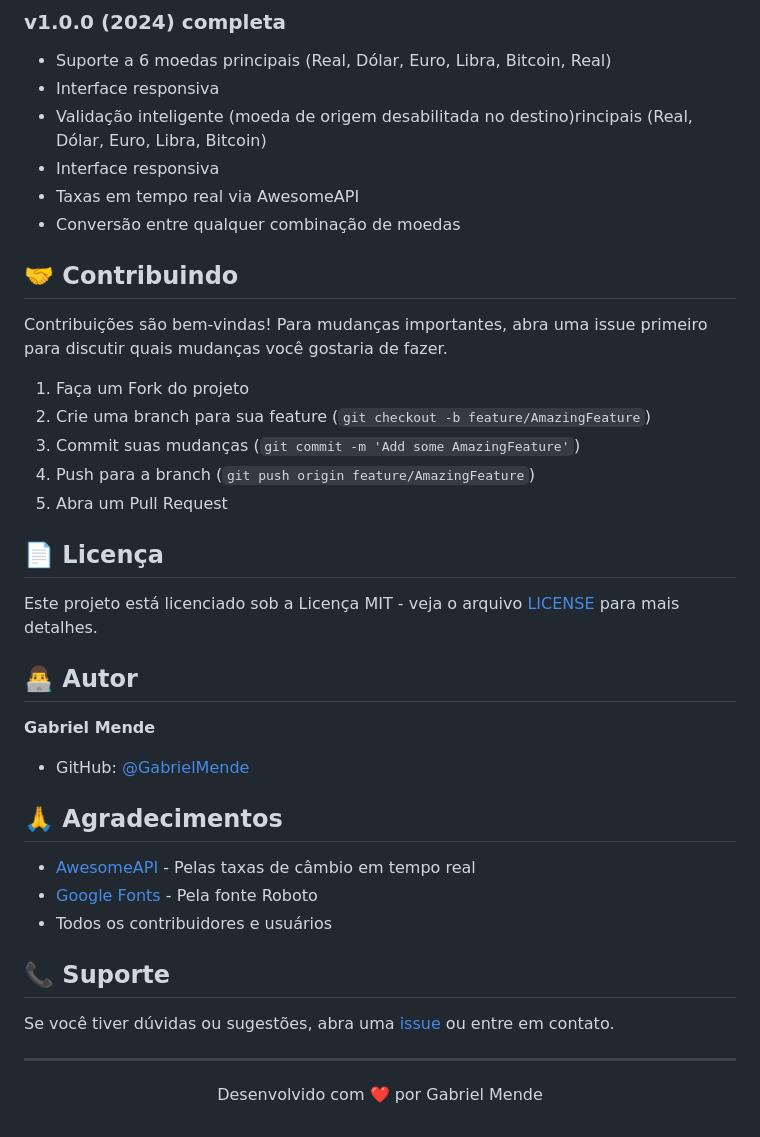
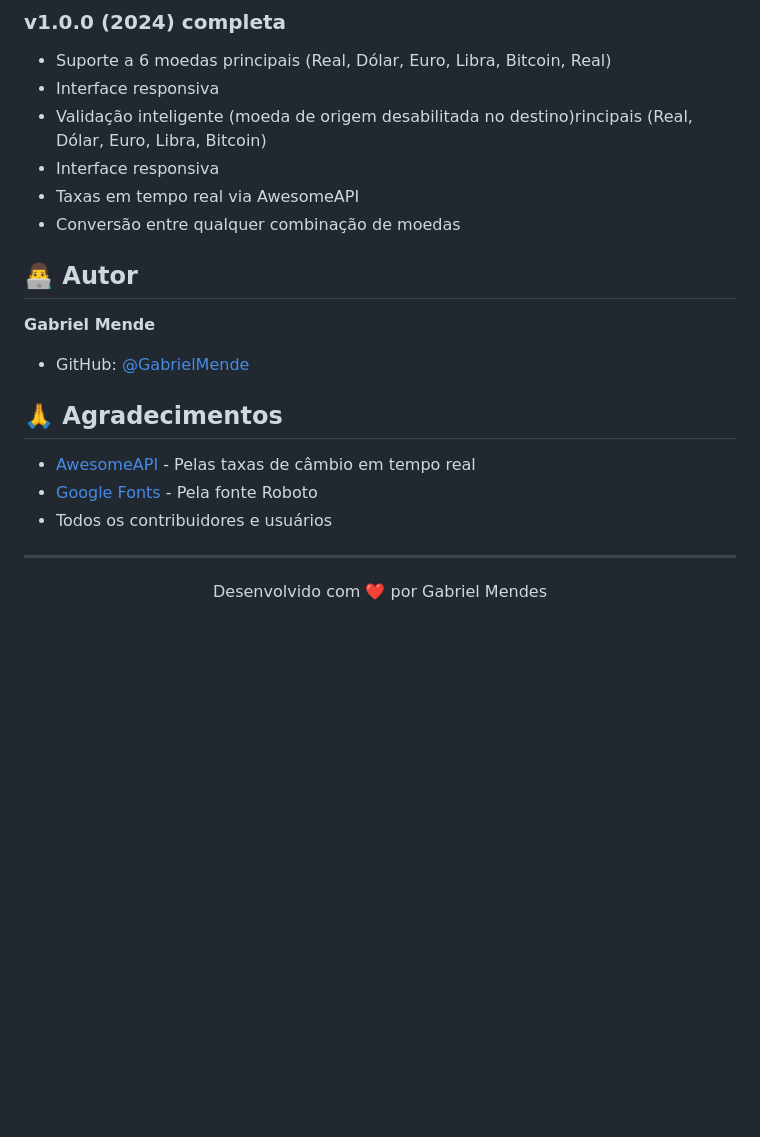
Before and after one commit to GabrielMenndes/Conversor-de-Moedas, a Markdown page: README.md, the part around the change. GitHub-like rendering; blank space fills up the shorter version.

```diff
--- a/README.md
+++ b/README.md
@@ -163,19 +163,6 @@ Conversor-de-Moedas/
 - Taxas em tempo real via AwesomeAPI
 - Conversão entre qualquer combinação de moedas
 
-## 🤝 Contribuindo
-
-Contribuições são bem-vindas! Para mudanças importantes, abra uma issue primeiro para discutir quais mudanças você gostaria de fazer.
-
-1. Faça um Fork do projeto
-2. Crie uma branch para sua feature (`git checkout -b feature/AmazingFeature`)
-3. Commit suas mudanças (`git commit -m 'Add some AmazingFeature'`)
-4. Push para a branch (`git push origin feature/AmazingFeature`)
-5. Abra um Pull Request
-
-## 📄 Licença
-
-Este projeto está licenciado sob a Licença MIT - veja o arquivo [LICENSE](LICENSE) para mais detalhes.
 
 ## 👨‍💻 Autor
 
@@ -188,12 +175,10 @@ Este projeto está licenciado sob a Licença MIT - veja o arquivo [LICENSE](LICE
 - [Google Fonts](https://fonts.google.com/) - Pela fonte Roboto
 - Todos os contribuidores e usuários
 
-## 📞 Suporte
 
-Se você tiver dúvidas ou sugestões, abra uma [issue](https://github.com/seu-usuario/Conversor-de-Moedas/issues) ou entre em contato.
 
 ---
 
 <p align="center">
-  Desenvolvido com ❤️ por Gabriel Mende
+  Desenvolvido com ❤️ por Gabriel Mendes
 </p>
```
